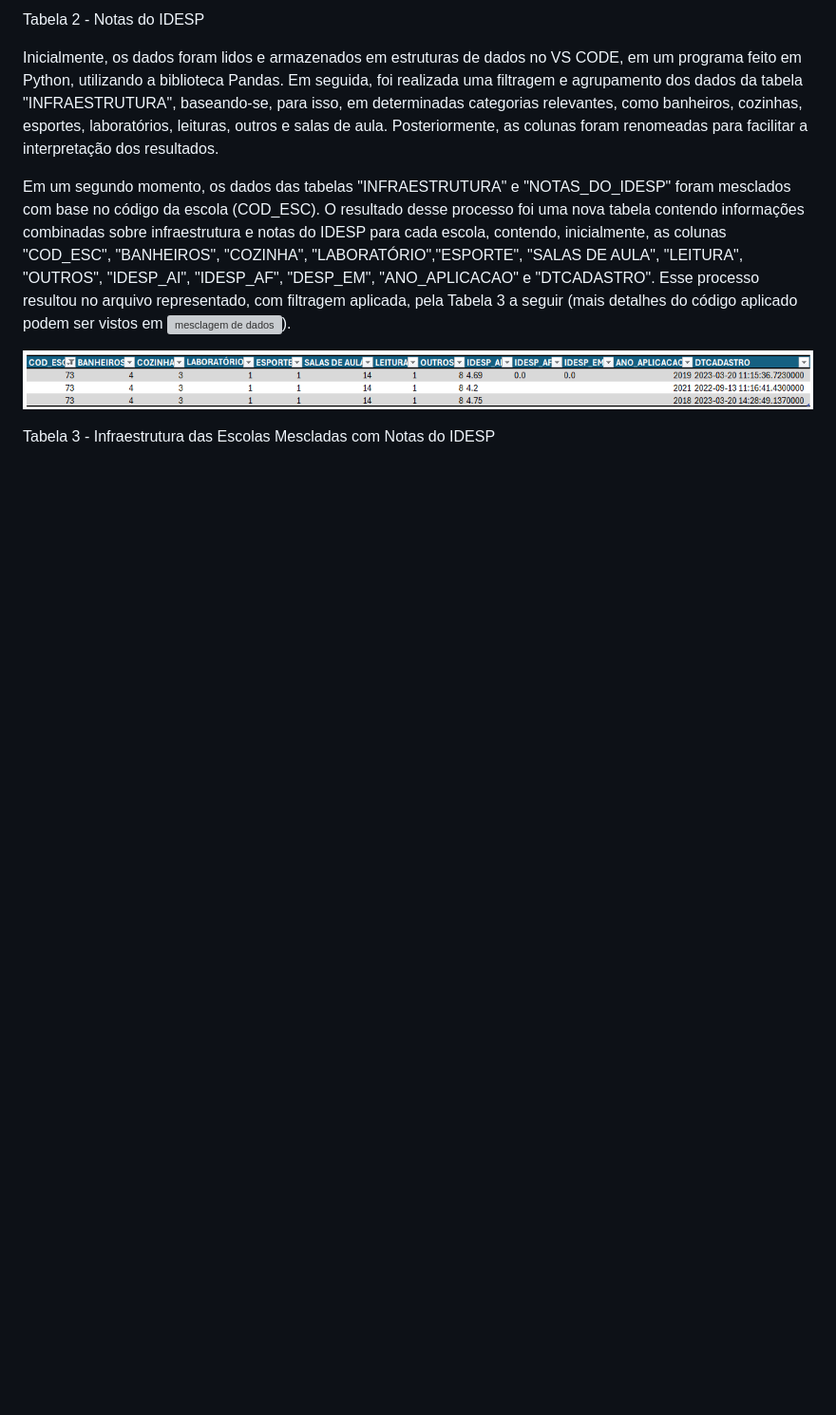
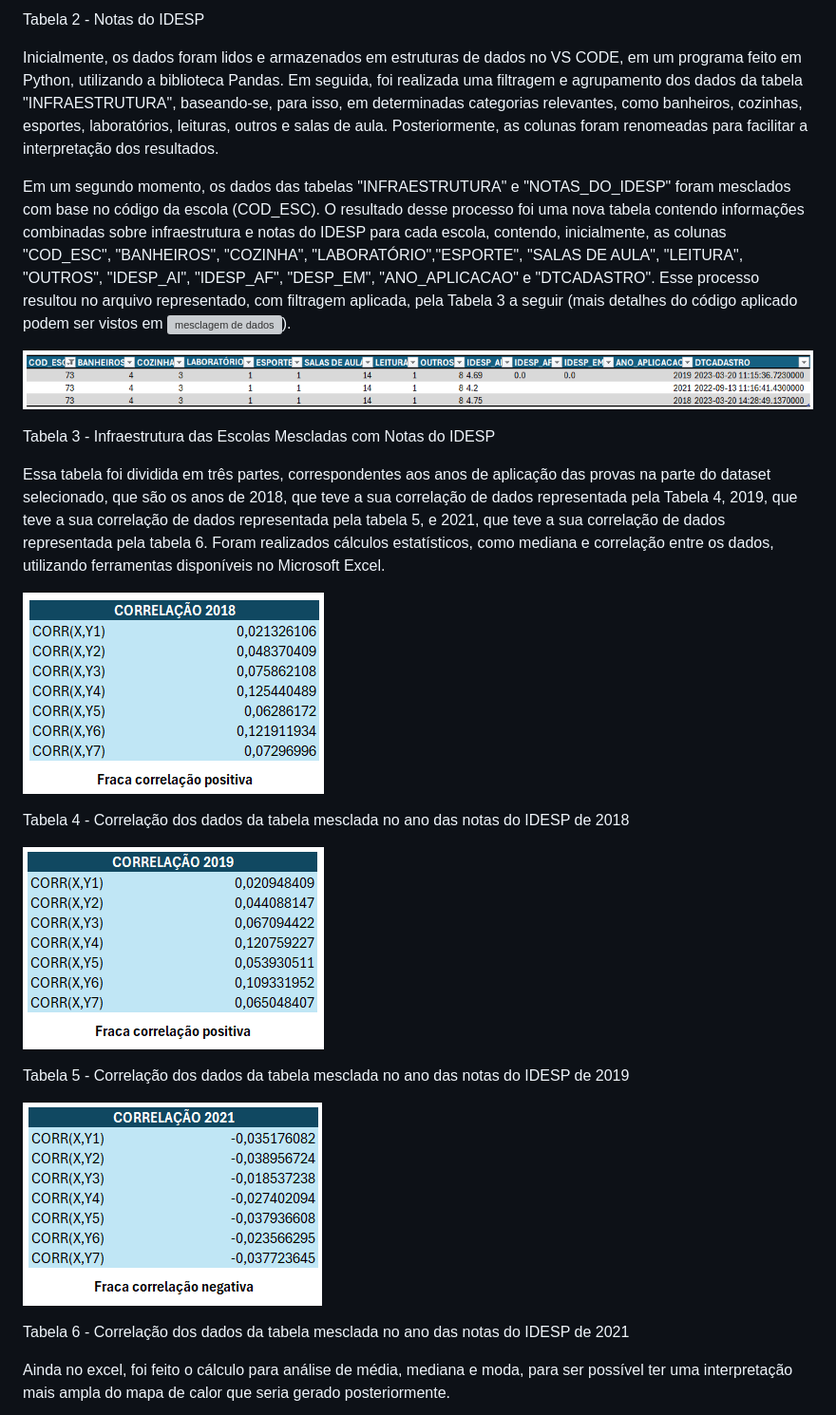
Before and after one commit to ICEI-PUC-Minas-PMV-SI/pmv-si-2024-1-pe7-t1-infraeducacaospidesp, a Markdown page: docs/conhecendo-dados.md, the part around one of its changes. Shown at 95% size. Drawn GitHub-style; blank space fills up the shorter version; grey boxes are pictures that could not be loaded.

```diff
--- a/docs/conhecendo-dados.md
+++ b/docs/conhecendo-dados.md
@@ -20,4 +20,19 @@ Em um segundo momento, os dados das tabelas "INFRAESTRUTURA" e "NOTAS_DO_IDESP"
 
 Tabela 3 - Infraestrutura das Escolas Mescladas com Notas do IDESP
 
+Essa tabela foi dividida em três partes, correspondentes aos anos de aplicação das provas na parte do dataset selecionado, que são os anos de 2018, que teve a sua correlação de dados representada pela Tabela 4, 2019, que teve a sua correlação de dados representada pela tabela 5, e 2021, que teve a sua correlação de dados representada pela tabela 6. Foram realizados cálculos estatísticos, como mediana e correlação entre os dados, utilizando ferramentas disponíveis no Microsoft Excel.
 
+![Tabela 4 - Correlação de dados de 2018 ](./img/Tabela_Correlacao_2018.png)
+
+Tabela 4 - Correlação dos dados da tabela mesclada no ano das notas do IDESP de 2018
+
+![Tabela 5 - Correlação de dados de 2019 ](./img/Tabela_Correlacao_2019.png)
+
+Tabela 5 - Correlação dos dados da tabela mesclada no ano das notas do IDESP de 2019
+
+![Tabela 6 - Correlação de dados de 2021 ](./img/Tabela_Correlacao_2021.png)
+
+Tabela 6 - Correlação dos dados da tabela mesclada no ano das notas do IDESP de 2021
+
+Ainda no excel, foi feito o cálculo para análise de média, mediana e moda, para ser possível ter uma interpretação mais ampla do mapa de  calor que seria gerado posteriormente.
+
```
Also changed, not shown: other parts of docs/conhecendo-dados.md (+5 -0 lines).
